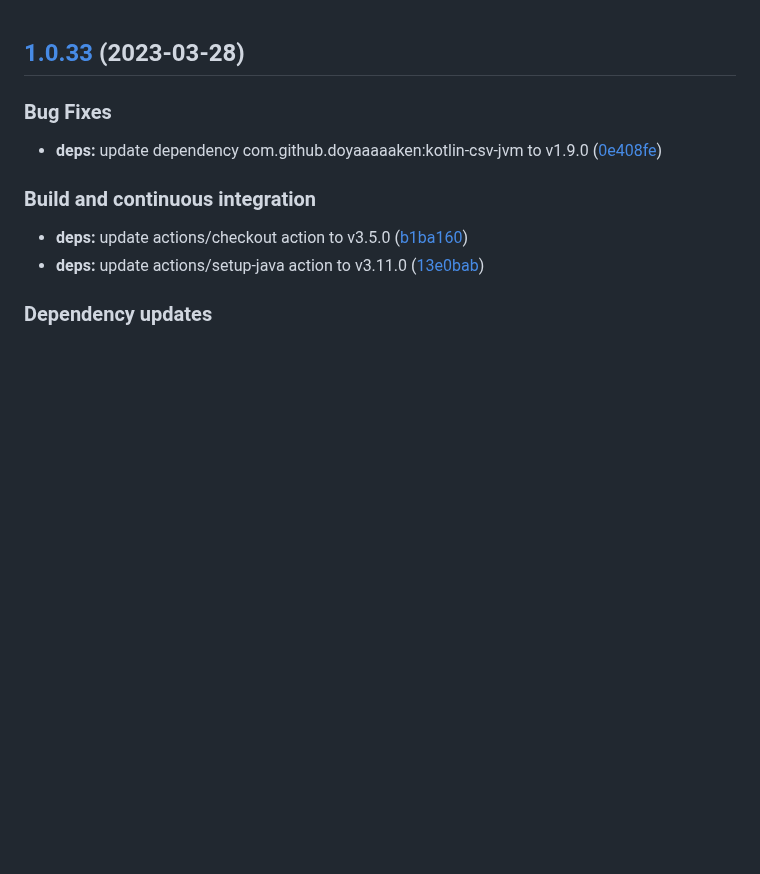
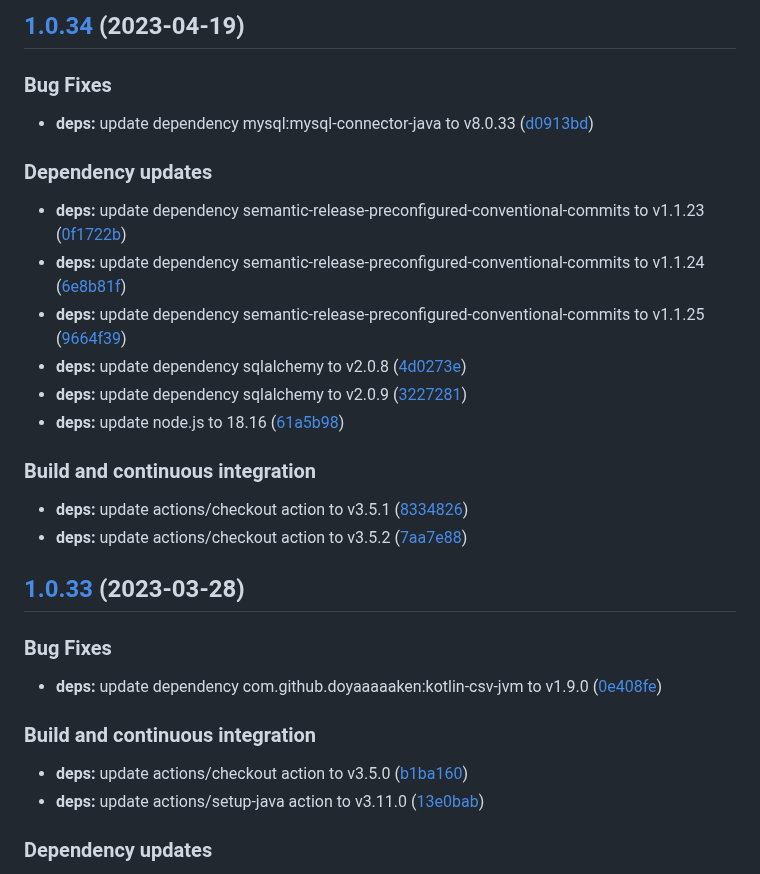
Before and after one commit to w4bo/explain, a Markdown page: CHANGELOG.md, the part around the change. Rendered like a GitHub page; blank space fills up the shorter version.

Commit message:
chore(release): 1.0.34 [skip ci]
## [1.0.34](https://github.com/w4bo/explain/compare/1.0.33...1.0.34) (2023-04-19)

### Bug Fixes

* **deps:** update dependency mysql:mysql-connector-java to v8.0.33 ([d0913bd](https://github.com/w4bo/explain/commit/d0913bdbd684b241bbe222ef12edc5986b82d687))

### Dependency updates

* **deps:** update dependency semantic-release-preconfigured-conventional-commits to v1.1.23 ([0f1722b](https://github.com/w4bo/explain/commit/0f1722bfc97821bec77d0f5424e5c29c77218acc))
* **deps:** update dependency semantic-release-preconfigured-conventional-commits to v1.1.24 ([6e8b81f](https://github.com/w4bo/explain/commit/6e8b81fd59ff6c6b285044573747d5fb892b93f8))
* **deps:** update dependency semantic-release-preconfigured-conventional-commits to v1.1.25 ([9664f39](https://github.com/w4bo/explain/commit/9664f393c7cb387cf8ad4dc29af7a1912ff2d055))
* **deps:** update dependency sqlalchemy to v2.0.8 ([4d0273e](https://github.com/w4bo/explain/commit/4d0273e29fae92bd574ade94565a01de757a07fe))
* **deps:** update dependency sqlalchemy to v2.0.9 ([3227281](https://github.com/w4bo/explain/commit/32272814103d463b66b68405fea5da683556e393))
* **deps:** update node.js to 18.16 ([61a5b98](https://github.com/w4bo/explain/commit/61a5b98b5c4afe24275a91a0e0e44dd8a05bcefc))

### Build and continuous integration

* **deps:** update actions/checkout action to v3.5.1 ([8334826](https://github.com/w4bo/explain/commit/833482614eb2b2a78122791feba72804e36b2793))
* **deps:** update actions/checkout action to v3.5.2 ([7aa7e88](https://github.com/w4bo/explain/commit/7aa7e886a8b9ed5d2e3db7c307b4c9b6fd7a7069))

```diff
--- a/CHANGELOG.md
+++ b/CHANGELOG.md
@@ -1,3 +1,26 @@
+## [1.0.34](https://github.com/w4bo/explain/compare/1.0.33...1.0.34) (2023-04-19)
+
+
+### Bug Fixes
+
+* **deps:** update dependency mysql:mysql-connector-java to v8.0.33 ([d0913bd](https://github.com/w4bo/explain/commit/d0913bdbd684b241bbe222ef12edc5986b82d687))
+
+
+### Dependency updates
+
+* **deps:** update dependency semantic-release-preconfigured-conventional-commits to v1.1.23 ([0f1722b](https://github.com/w4bo/explain/commit/0f1722bfc97821bec77d0f5424e5c29c77218acc))
+* **deps:** update dependency semantic-release-preconfigured-conventional-commits to v1.1.24 ([6e8b81f](https://github.com/w4bo/explain/commit/6e8b81fd59ff6c6b285044573747d5fb892b93f8))
+* **deps:** update dependency semantic-release-preconfigured-conventional-commits to v1.1.25 ([9664f39](https://github.com/w4bo/explain/commit/9664f393c7cb387cf8ad4dc29af7a1912ff2d055))
+* **deps:** update dependency sqlalchemy to v2.0.8 ([4d0273e](https://github.com/w4bo/explain/commit/4d0273e29fae92bd574ade94565a01de757a07fe))
+* **deps:** update dependency sqlalchemy to v2.0.9 ([3227281](https://github.com/w4bo/explain/commit/32272814103d463b66b68405fea5da683556e393))
+* **deps:** update node.js to 18.16 ([61a5b98](https://github.com/w4bo/explain/commit/61a5b98b5c4afe24275a91a0e0e44dd8a05bcefc))
+
+
+### Build and continuous integration
+
+* **deps:** update actions/checkout action to v3.5.1 ([8334826](https://github.com/w4bo/explain/commit/833482614eb2b2a78122791feba72804e36b2793))
+* **deps:** update actions/checkout action to v3.5.2 ([7aa7e88](https://github.com/w4bo/explain/commit/7aa7e886a8b9ed5d2e3db7c307b4c9b6fd7a7069))
+
 ## [1.0.33](https://github.com/w4bo/explain/compare/1.0.32...1.0.33) (2023-03-28)
 
 
```
